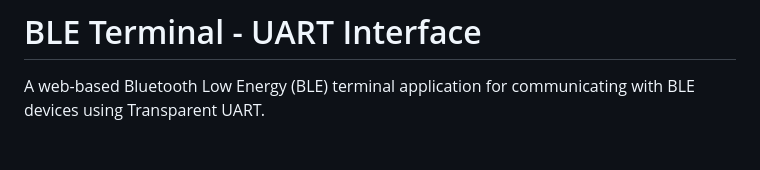
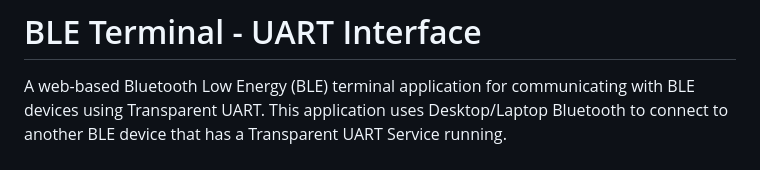
Before and after one commit to sankar-mohan/BLE_Transparent_UART_Chat_Win64, a Markdown page: README.md, the part around the change. Rendered like a GitHub page.

Commit message:
Enhance README with Bluetooth connection details
Add description of Bluetooth connection capabilities.

```diff
--- a/README.md
+++ b/README.md
@@ -1,6 +1,7 @@
 # BLE Terminal - UART Interface
 
 A web-based Bluetooth Low Energy (BLE) terminal application for communicating with BLE devices using Transparent UART.
+This application uses Desktop/Laptop Bluetooth to connect to another BLE device that has a Transparent UART Service running.
 
 ![Receive Message](docs/html_recv_message.png)
 ---
```
